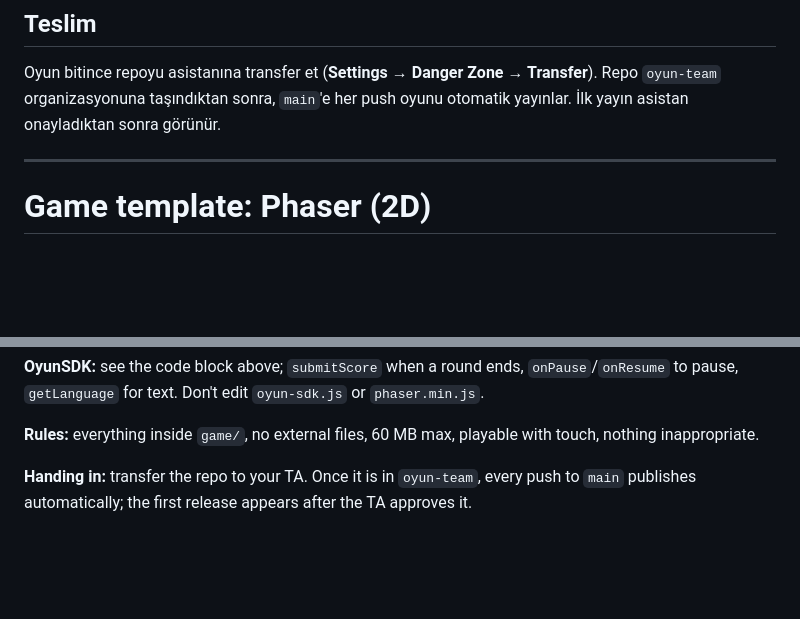
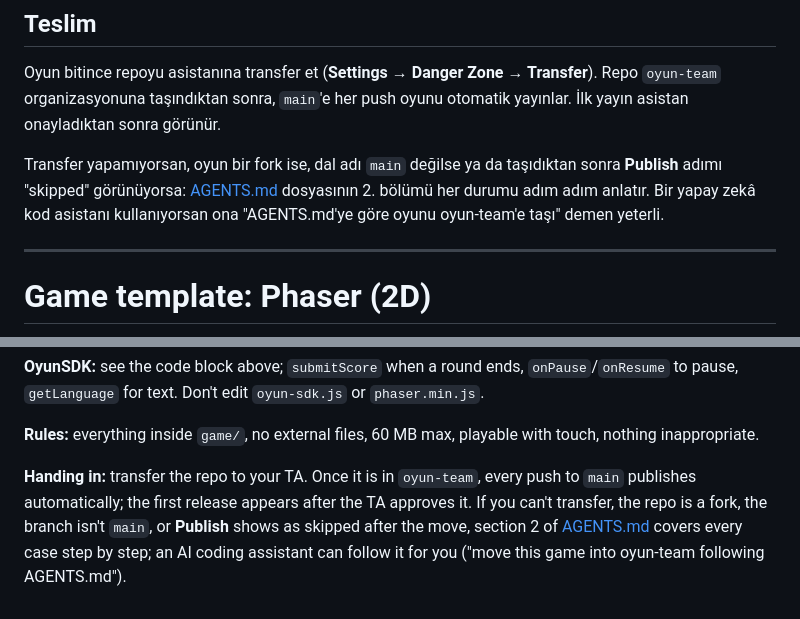
Before and after one commit to oyun-team/game-template-phaser, a Markdown page: README.md, 2 parts joined by grey strips. GitHub-like rendering; blank space fills up the shorter version.

```diff
--- a/README.md
+++ b/README.md
@@ -48,6 +48,8 @@ Skor kullanmıyorsan `game.json`'da `"scores": false` yap.
 ## Teslim
 Oyun bitince repoyu asistanına transfer et (**Settings → Danger Zone → Transfer**). Repo `oyun-team` organizasyonuna taşındıktan sonra, `main`'e her push oyunu otomatik yayınlar. İlk yayın asistan onayladıktan sonra görünür.
 
+Transfer yapamıyorsan, oyun bir fork ise, dal adı `main` değilse ya da taşıdıktan sonra **Publish** adımı "skipped" görünüyorsa: [AGENTS.md](AGENTS.md) dosyasının 2. bölümü her durumu adım adım anlatır. Bir yapay zekâ kod asistanı kullanıyorsan ona "AGENTS.md'ye göre oyunu oyun-team'e taşı" demen yeterli.
+
 ---
 
 # Game template: Phaser (2D)
@@ -64,4 +66,4 @@ Games made from this template are published on the Oyun Team site. They must wor
 
 **Rules:** everything inside `game/`, no external files, 60 MB max, playable with touch, nothing inappropriate.
 
-**Handing in:** transfer the repo to your TA. Once it is in `oyun-team`, every push to `main` publishes automatically; the first release appears after the TA approves it.
+**Handing in:** transfer the repo to your TA. Once it is in `oyun-team`, every push to `main` publishes automatically; the first release appears after the TA approves it. If you can't transfer, the repo is a fork, the branch isn't `main`, or **Publish** shows as skipped after the move, section 2 of [AGENTS.md](AGENTS.md) covers every case step by step; an AI coding assistant can follow it for you ("move this game into oyun-team following AGENTS.md").
```
Also changed, not shown: AGENTS.md (added, +227 -0 lines), CLAUDE.md (added, +3 -0 lines).
